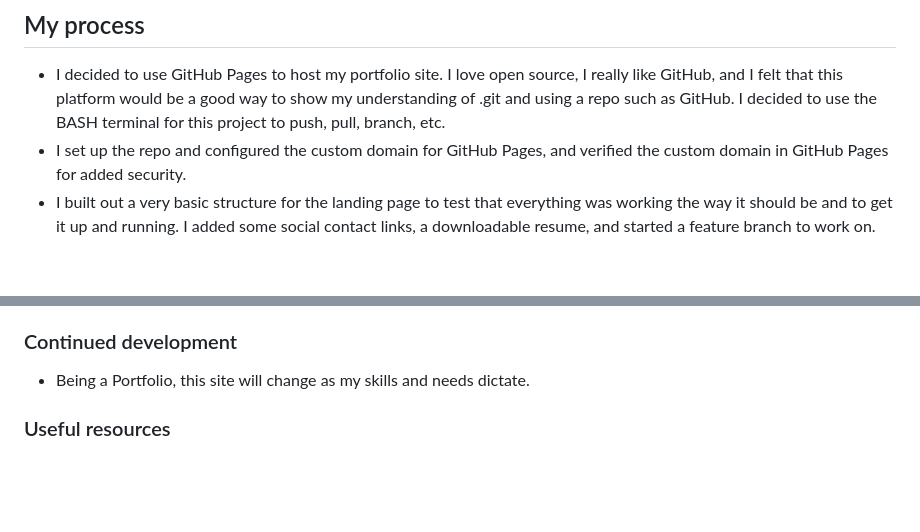
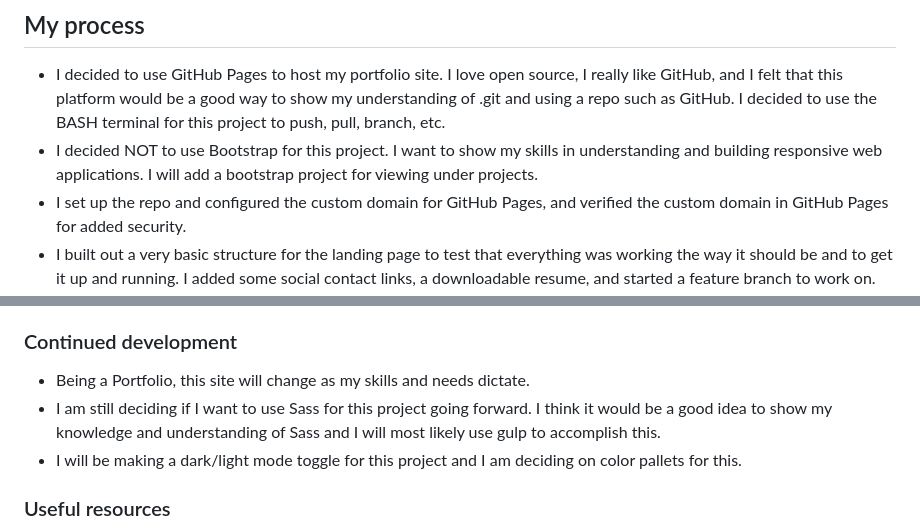
Before and after one commit to SlimBloodworth/michellerenee-portfolio, a Markdown page: README.md, 2 parts joined by grey strips. GitHub-like rendering; blank space fills up the shorter version.

```diff
--- a/README.md
+++ b/README.md
@@ -37,6 +37,7 @@ Users should be able to:
 ## My process
 
 - I decided to use GitHub Pages to host my portfolio site. I love open source, I really like GitHub, and I felt that this platform would be a good way to show my understanding of .git and using a repo such as GitHub. I decided to use the BASH terminal for this project to push, pull, branch, etc.
+- I decided NOT to use Bootstrap for this project. I want to show my skills in understanding and building responsive web applications. I will add a bootstrap project for viewing under projects.
 - I set up the repo and configured the custom domain for GitHub Pages, and verified the custom domain in GitHub Pages for added security.
 - I built out a very basic structure for the landing page to test that everything was working the way it should be and to get it up and running. I added some social contact links, a downloadable resume, and started a feature branch to work on.
 - I decided to go with a contact email form instead of just a contact CTA button. I feel this will show that I do know how to build forms and use form validations.
@@ -65,6 +66,8 @@ Users should be able to:
 ### Continued development
 
 - Being a Portfolio, this site will change as my skills and needs dictate.
+- I am still deciding if I want to use Sass for this project going forward. I think it would be a good idea to show my knowledge and understanding of Sass and I will most likely use gulp to accomplish this.
+- I will be making a dark/light mode toggle for this project and I am deciding on color pallets for this.
 
 ### Useful resources
 
```
